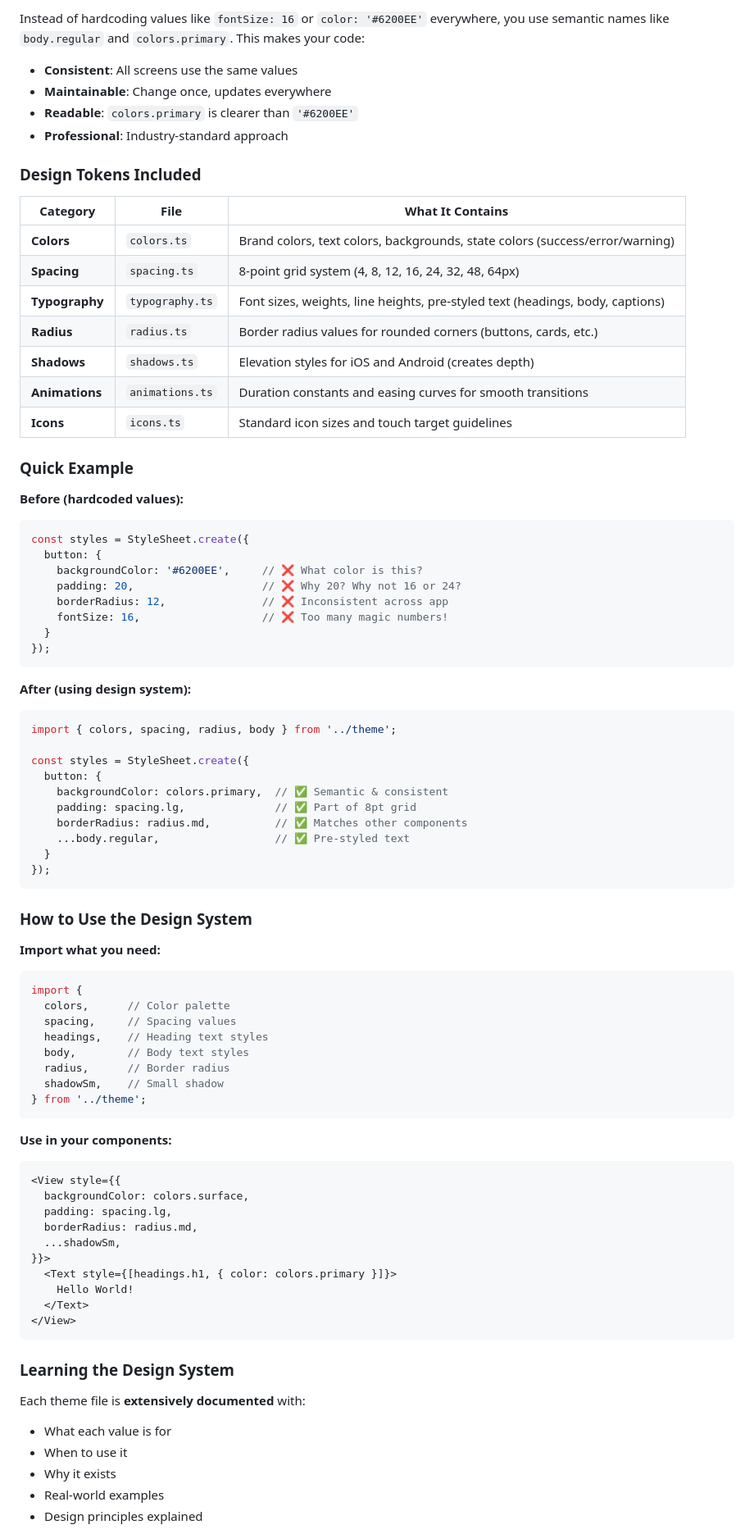
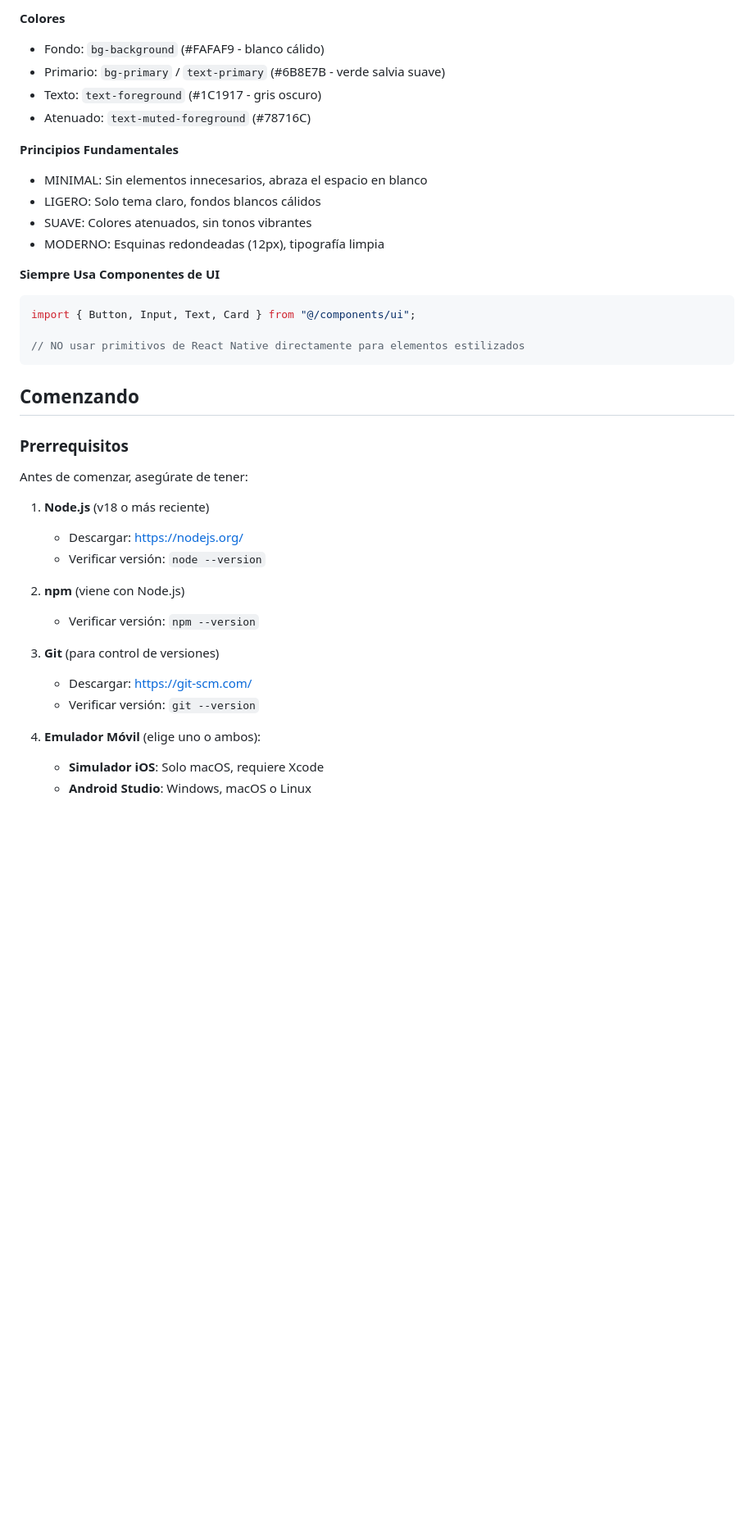
Before and after one commit to fedeostan/pochoclo, a Markdown page: README.md, the part around one of its changes. Shown at 82% size. Drawn GitHub-style; blank space fills up the shorter version.

````diff
--- a/README.md
+++ b/README.md
@@ -70,84 +76,41 @@ This project includes a **professional design system** - a collection of reusabl
 
-Instead of hardcoding values like `fontSize: 16` or `color: '#6200EE'` everywhere, you use semantic names like `body.regular` and `colors.primary`. This makes your code:
-- **Consistent**: All screens use the same values
-- **Maintainable**: Change once, updates everywhere
-- **Readable**: `colors.primary` is clearer than `'#6200EE'`
-- **Professional**: Industry-standard approach
+**Colores**
+- Fondo: `bg-background` (#FAFAF9 - blanco cálido)
+- Primario: `bg-primary` / `text-primary` (#6B8E7B - verde salvia suave)
+- Texto: `text-foreground` (#1C1917 - gris oscuro)
+- Atenuado: `text-muted-foreground` (#78716C)
 
-### Design Tokens Included
+**Principios Fundamentales**
+- MINIMAL: Sin elementos innecesarios, abraza el espacio en blanco
+- LIGERO: Solo tema claro, fondos blancos cálidos
+- SUAVE: Colores atenuados, sin tonos vibrantes
+- MODERNO: Esquinas redondeadas (12px), tipografía limpia
 
-| Category | File | What It Contains |
-|----------|------|------------------|
-| **Colors** | `colors.ts` | Brand colors, text colors, backgrounds, state colors (success/error/warning) |
-| **Spacing** | `spacing.ts` | 8-point grid system (4, 8, 12, 16, 24, 32, 48, 64px) |
-| **Typography** | `typography.ts` | Font sizes, weights, line heights, pre-styled text (headings, body, captions) |
-| **Radius** | `radius.ts` | Border radius values for rounded corners (buttons, cards, etc.) |
-| **Shadows** | `shadows.ts` | Elevation styles for iOS and Android (creates depth) |
-| **Animations** | `animations.ts` | Duration constants and easing curves for smooth transitions |
-| **Icons** | `icons.ts` | Standard icon sizes and touch target guidelines |
+**Siempre Usa Componentes de UI**
+```tsx
+import { Button, Input, Text, Card } from "@/components/ui";
 
-### Quick Example
-
-**Before (hardcoded values):**
-```typescript
-const styles = StyleSheet.create({
-  button: {
-    backgroundColor: '#6200EE',     // ❌ What color is this?
-    padding: 20,                    // ❌ Why 20? Why not 16 or 24?
-    borderRadius: 12,               // ❌ Inconsistent across app
-    fontSize: 16,                   // ❌ Too many magic numbers!
-  }
-});
+// NO usar primitivos de React Native directamente para elementos estilizados
 ```
 
-**After (using design system):**
-```typescript
-import { colors, spacing, radius, body } from '../theme';
+## Comenzando
 
-const styles = StyleSheet.create({
-  button: {
-    backgroundColor: colors.primary,  // ✅ Semantic & consistent
-    padding: spacing.lg,              // ✅ Part of 8pt grid
-    borderRadius: radius.md,          // ✅ Matches other components
-    ...body.regular,                  // ✅ Pre-styled text
-  }
-});
-```
+### Prerrequisitos
 
-### How to Use the Design System
+Antes de comenzar, asegúrate de tener:
 
-**Import what you need:**
-```typescript
-import {
-  colors,      // Color palette
-  spacing,     // Spacing values
-  headings,    // Heading text styles
-  body,        // Body text styles
-  radius,      // Border radius
-  shadowSm,    // Small shadow
-} from '../theme';
-```
+1. **Node.js** (v18 o más reciente)
+   - Descargar: https://nodejs.org/
+   - Verificar versión: `node --version`
 
-**Use in your components:**
-```typescript
-<View style={{
-  backgroundColor: colors.surface,
-  padding: spacing.lg,
-  borderRadius: radius.md,
-  ...shadowSm,
-}}>
-  <Text style={[headings.h1, { color: colors.primary }]}>
-    Hello World!
-  </Text>
-</View>
-```
+2. **npm** (viene con Node.js)
+   - Verificar versión: `npm --version`
 
-### Learning the Design System
+3. **Git** (para control de versiones)
+   - Descargar: https://git-scm.com/
+   - Verificar versión: `git --version`
 
-Each theme file is **extensively documented** with:
-- What each value is for
-- When to use it
-- Why it exists
-- Real-world examples
-- Design principles explained
+4. **Emulador Móvil** (elige uno o ambos):
+   - **Simulador iOS**: Solo macOS, requiere Xcode
+   - **Android Studio**: Windows, macOS o Linux
 
````
Also changed, not shown: other parts of README.md (+208 -271 lines).
